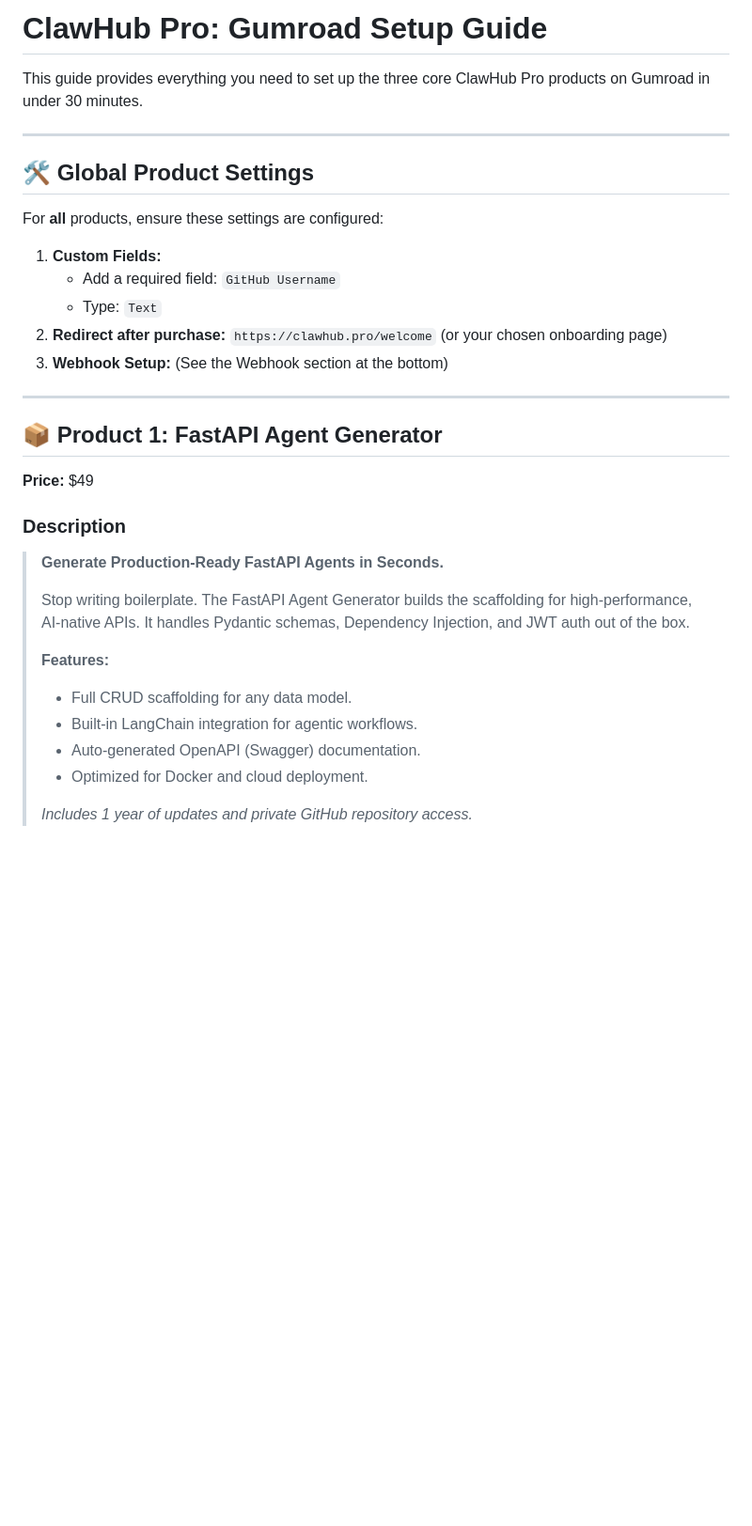
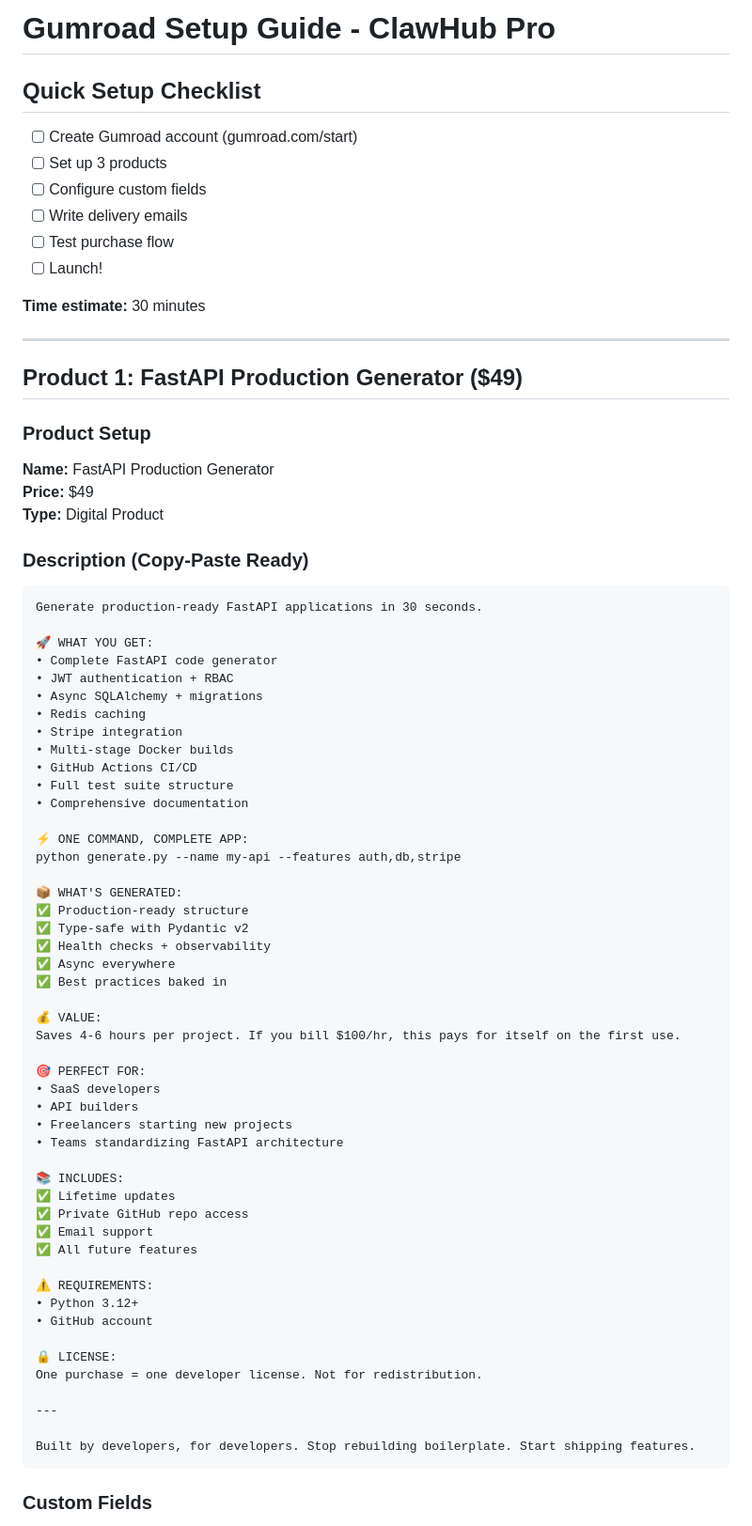
Before and after one commit to loobot8/clawhub-pro-fastapi-generator, a Markdown page: GUMROAD_SETUP.md, the part around one of its changes. Shown at 94% size. GitHub-like rendering; blank space fills up the shorter version.

Commit message:
Add comprehensive Gumroad setup guide

````diff
--- a/GUMROAD_SETUP.md
+++ b/GUMROAD_SETUP.md
@@ -1,33 +1,78 @@
-# ClawHub Pro: Gumroad Setup Guide
+# Gumroad Setup Guide - ClawHub Pro
 
-This guide provides everything you need to set up the three core ClawHub Pro products on Gumroad in under 30 minutes.
+## Quick Setup Checklist
+
+- [ ] Create Gumroad account (gumroad.com/start)
+- [ ] Set up 3 products
+- [ ] Configure custom fields
+- [ ] Write delivery emails
+- [ ] Test purchase flow
+- [ ] Launch!
+
+**Time estimate:** 30 minutes
 
 ---
 
-## 🛠️ Global Product Settings
-For **all** products, ensure these settings are configured:
+## Product 1: FastAPI Production Generator ($49)
 
-1.  **Custom Fields:**
-    *   Add a required field: `GitHub Username`
-    *   Type: `Text`
-2.  **Redirect after purchase:** `https://clawhub.pro/welcome` (or your chosen onboarding page)
-3.  **Webhook Setup:** (See the Webhook section at the bottom)
+### Product Setup
+
+**Name:** FastAPI Production Generator
+**Price:** $49
+**Type:** Digital Product
+
+### Description (Copy-Paste Ready)
+
+```
+Generate production-ready FastAPI applications in 30 seconds.
+
+🚀 WHAT YOU GET:
+• Complete FastAPI code generator
+• JWT authentication + RBAC
+• Async SQLAlchemy + migrations
+• Redis caching
+• Stripe integration
+• Multi-stage Docker builds
+• GitHub Actions CI/CD
+• Full test suite structure
+• Comprehensive documentation
+
+⚡ ONE COMMAND, COMPLETE APP:
+python generate.py --name my-api --features auth,db,stripe
+
+📦 WHAT'S GENERATED:
+✅ Production-ready structure
+✅ Type-safe with Pydantic v2
+✅ Health checks + observability
+✅ Async everywhere
+✅ Best practices baked in
+
+💰 VALUE:
+Saves 4-6 hours per project. If you bill $100/hr, this pays for itself on the first use.
+
+🎯 PERFECT FOR:
+• SaaS developers
+• API builders
+• Freelancers starting new projects
+• Teams standardizing FastAPI architecture
+
+📚 INCLUDES:
+✅ Lifetime updates
+✅ Private GitHub repo access
+✅ Email support
+✅ All future features
+
+⚠️ REQUIREMENTS:
+• Python 3.12+
+• GitHub account
+
+🔒 LICENSE:
+One purchase = one developer license. Not for redistribution.
 
 ---
 
-## 📦 Product 1: FastAPI Agent Generator
-**Price:** $49
+Built by developers, for developers. Stop rebuilding boilerplate. Start shipping features.
+```
 
-### Description
-> **Generate Production-Ready FastAPI Agents in Seconds.**
->
-> Stop writing boilerplate. The FastAPI Agent Generator builds the scaffolding for high-performance, AI-native APIs. It handles Pydantic schemas, Dependency Injection, and JWT auth out of the box.
->
-> **Features:**
-> - Full CRUD scaffolding for any data model.
-> - Built-in LangChain integration for agentic workflows.
-> - Auto-generated OpenAPI (Swagger) documentation.
-> - Optimized for Docker and cloud deployment.
->
-> *Includes 1 year of updates and private GitHub repository access.*
+### Custom Fields
 
````
Also changed, not shown: other parts of GUMROAD_SETUP.md (+347 -78 lines).
